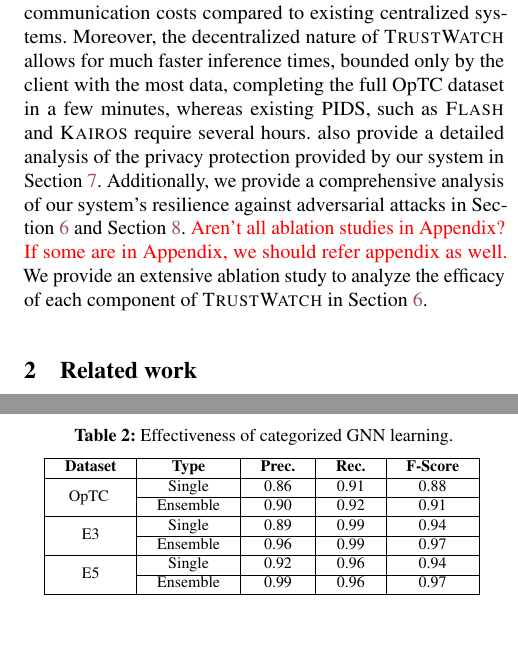
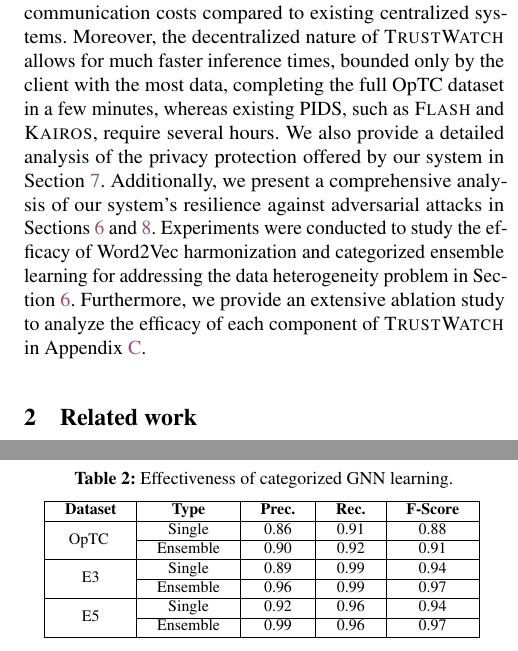
Before and after one commit to DART-Laboratory/gestalt, a LaTeX paper (paper/main.tex, which reads paper/intro.tex): two parts of the columns of pages 3 and 10 of 19, joined at a grey line, cut so that both start at the same text. Compiled offline with pdfLaTeX; a LaTeX package or settings file that is missing is left out.

Commit message:
updated intro

```diff
--- a/paper/intro.tex
+++ b/paper/intro.tex
@@ -58,13 +58,10 @@ To tackle ~\ref{itm:c2}, we implement a \wordvec harmonization scheme utilizing
 
 To avoid the problem of \ref{itm:c3} arising from the use of temporal graph networks, \Sys employs an inductive graph neural network model\cite{hamilton2017inductive}, which has been shown by prior work~\cite{flash2024,shadewatcher,wang2022threatrace} to offer good performance and is less affected by temporal dependencies. This approach mitigates the issues of temporal misalignment that often arise in federated learning settings.
 
-
-
 %\wajih{make sure that the numbers are correct below.}
 We evaluated \Sys using open-source datasets from \darpa, including E3~\cite{error3}, E5~\cite{bug5}, and \optc~\cite{anjum2021analyzing}, which cover a wide range of attack scenarios and system behaviors. Since existing state-of-the-art PIDS already achieve near-perfect detection accuracy, the primary goal of \Sys is to demonstrate that a privacy-preserving PIDS can be built while maintaining similar performance. Our results show that \Sys achieves detection performance with an average precision of 96\% and recall of 97\%, matching the accuracy of existing PIDS. What distinguishes \Sys is its ability to deliver this accuracy while significantly reducing privacy risks and improving scalability in enterprise settings.
 
-
-\Sys achieves a 170-fold reduction in network communication costs compared to existing centralized systems. Moreover, the decentralized nature of \Sys allows for much faster inference times, bounded only by the client with the most data, completing the full \optc dataset in a few minutes, whereas existing PIDS, such as \flash and \kairos require several hours.   also provide a detailed analysis of the privacy protection provided by our system in Section~\ref{sec:privacy}. Additionally, we provide a comprehensive analysis of our system's resilience against adversarial attacks in Section~\ref{sec:eval} and Section~\ref{sec:discussion}. \Fix{Aren't all ablation studies in Appendix? If some are in Appendix, we should refer appendix as well.} We provide an extensive ablation study to analyze the efficacy of each component of \Sys in Section~\ref{sec:eval}.
+\Sys achieves a 170-fold reduction in network communication costs compared to existing centralized systems. Moreover, the decentralized nature of \Sys allows for much faster inference times, bounded only by the client with the most data, completing the full \optc dataset in a few minutes, whereas existing PIDS, such as \flash and \kairos, require several hours. We also provide a detailed analysis of the privacy protection offered by our system in Section~\ref{sec:privacy}. Additionally, we present a comprehensive analysis of our system's resilience against adversarial attacks in Sections~\ref{sec:eval} and~\ref{sec:discussion}. Experiments were conducted to study the efficacy of \wordvec harmonization and categorized ensemble learning for addressing the data heterogeneity problem in Section~\ref{sec:eval}. Furthermore, we provide an extensive ablation study to analyze the efficacy of each component of \Sys in Appendix~\ref{app:ablation}.
 
 % The main contributions of our work are as follows:
 
```
